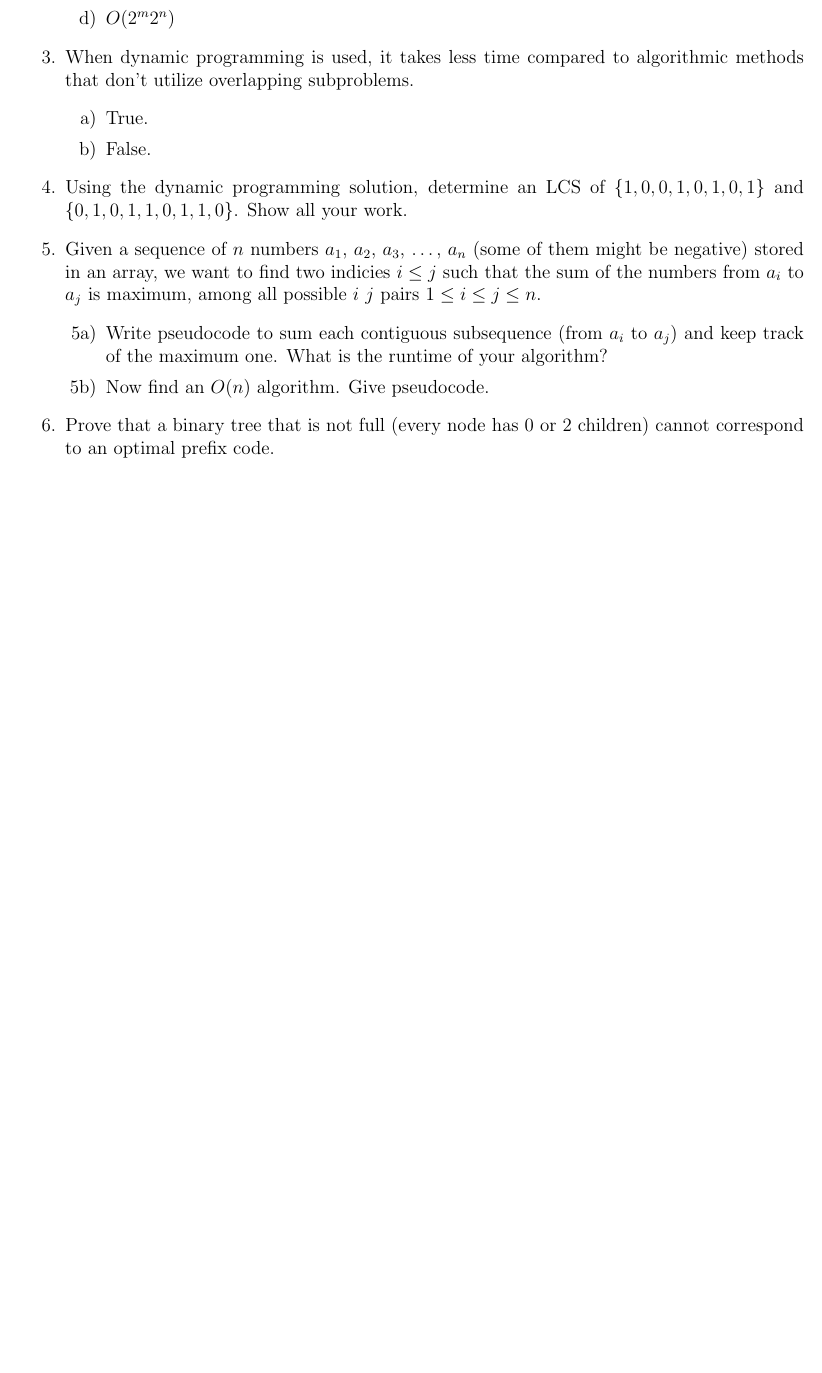
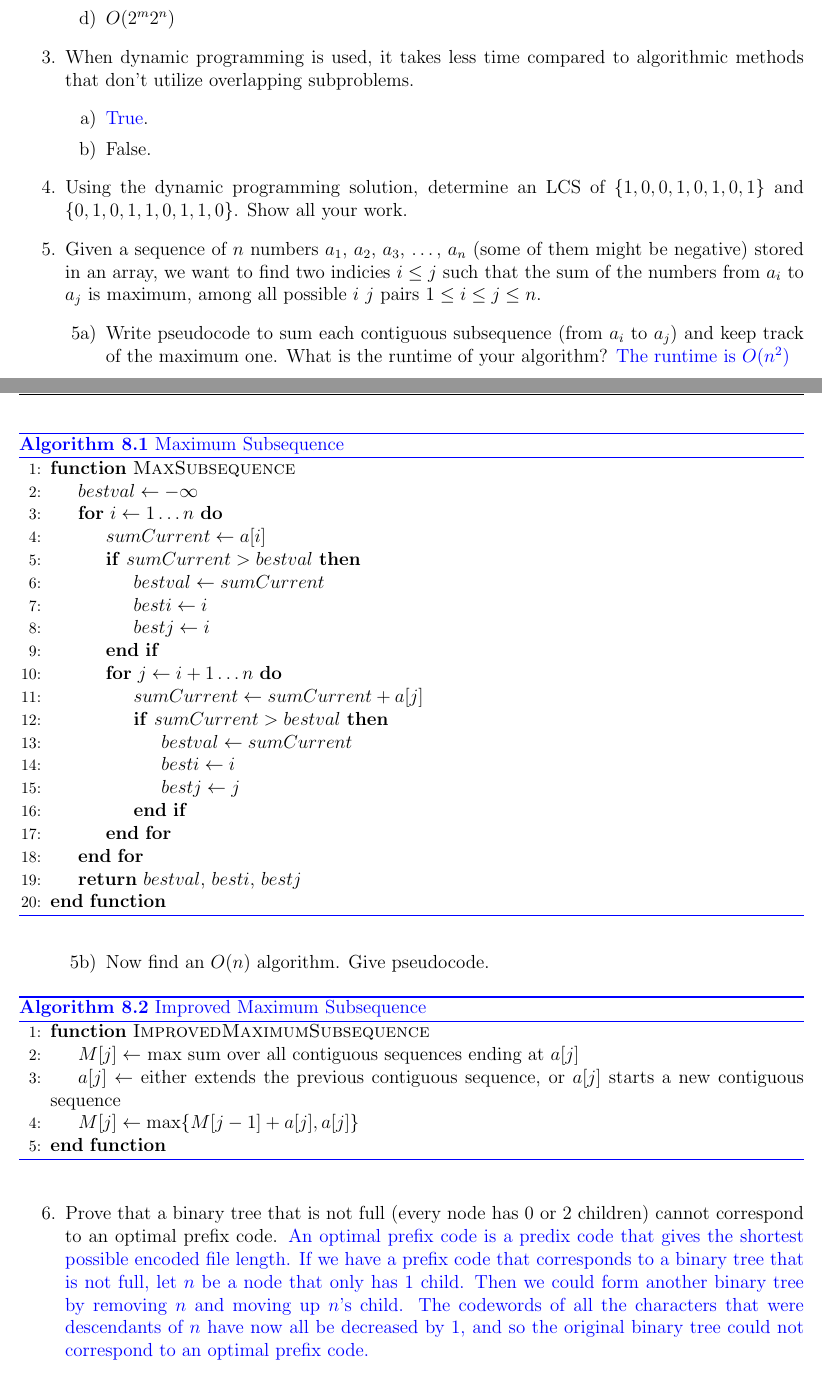
Before and after one commit to lwashington3/cs430, a LaTeX document (src/recitations/washington_recitation8.tex): part of the page before the commit and two parts of pages 1 and 2 of 2 after it, the two joined at a grey line, cut so that both start at the same text, the shorter picture padded with empty space. Compiled offline with pdfLaTeX.

Commit message:
Uploaded Recitation 8.

```diff
--- a/src/recitations/washington_recitation8.tex
+++ b/src/recitations/washington_recitation8.tex
@@ -30,16 +30,49 @@ Practice Problems (all taken from previous exams)
 	\end{enumerate}
 	\item When dynamic programming is used, it takes less time compared to algorithmic methods that don't utilize overlapping subproblems.
 	\begin{enumerate}[label=\choicelabel]
-	    \item True.
+	    \item \answer{True}.
 		\item False.
 	\end{enumerate}
 	\item Using the dynamic programming solution, determine an LCS of $\{ 1, 0, 0, 1, 0, 1, 0, 1 \}$ and $\{ 0, 1, 0, 1, 1, 0, 1, 1, 0 \}$. Show all your work.
 	\item Given a sequence of $n$ numbers $a_{1}$, $a_{2}$, $a_{3}$, $\dots$, $a_{n}$ (some of them might be negative) stored in an array, we want to find two indicies $i \leq j$ such that the sum of the numbers from $a_{i}$ to $a_{j}$ is maximum, among all possible $i$ $j$ pairs $1 \leq i \leq j \leq n$.
 	\begin{enumerate}[label=\arabic{enumi}\alph*)]
-	    \item Write pseudocode to sum each contiguous subsequence (from $a_{i}$ to $a_{j}$) and keep track of the maximum one. What is the runtime of your algorithm?
-		\item Now find an $O(n)$ algorithm. Give pseudocode.
+	    \item Write pseudocode to sum each contiguous subsequence (from $a_{i}$ to $a_{j}$) and keep track of the maximum one. What is the runtime of your algorithm? \answer{The runtime is $O(n^{2})$ \begin{algorithm}[H]
+	    		\caption{Maximum Subsequence}\label{alg:max-suqsequence}
+	    		\begin{algorithmic}[1]
+	    		\Function{MaxSubsequence}{}
+	    			\State $bestval \gets -\infty$
+					\For{$i\gets 1\dots n$}
+						\State $sumCurrent \gets a[i]$
+						\If{$sumCurrent > bestval$}
+							\State $bestval \gets sumCurrent$
+							\State $besti \gets i$
+							\State $bestj \gets i$
+						\EndIf
+						\For{$j\gets i+1\dots n$}
+							\State $sumCurrent \gets sumCurrent + a[j]$
+							\If{$sumCurrent > bestval$}
+								\State $bestval \gets sumCurrent$
+								\State $besti \gets i$
+								\State $bestj \gets j$
+							\EndIf
+						\EndFor
+					\EndFor
+					\State \Return $bestval$, $besti$, $bestj$
+	    		\EndFunction
+	    		\end{algorithmic}
+	    	\end{algorithm}}
+		\item Now find an $O(n)$ algorithm. Give pseudocode.\answer{\begin{algorithm}[H]
+				\caption{Improved Maximum Subsequence}\label{alg:improved-max-subsequence}
+				\begin{algorithmic}[1]
+				\Function{ImprovedMaximumSubsequence}{}
+					\State $M[j] \gets $ max sum over all contiguous sequences ending at $a[j]$
+					\State $a[j] \gets $ either extends the previous contiguous sequence, or $a[j]$ starts a new contiguous sequence
+					\State $M[j] \gets \max\{ M[j-1] + a[j], a[j] \}$
+				\EndFunction
+				\end{algorithmic}
+			\end{algorithm}}
 	\end{enumerate}
-	\item Prove that a binary tree that is not full (every node has 0 or 2 children) cannot correspond to an optimal prefix code.
+	\item Prove that a binary tree that is not full (every node has 0 or 2 children) cannot correspond to an optimal prefix code. \answer{An optimal prefix code is a predix code that gives the shortest possible encoded file length. If we have a prefix code that corresponds to a binary tree that is not full, let $n$ be a node that only has 1 child. Then we could form another binary tree by removing $n$ and moving up $n$'s child. The codewords of all the characters that were descendants of $n$ have now all be decreased by 1, and so the original binary tree could not correspond to an optimal prefix code.}
 \end{enumerate}
 %</Recitation-8>
 
```
Also changed, not shown: out/recitations/washington_recitation.pdf, out/recitations/washington_recitation8.pdf, src/recitations/washington_recitation8.tex (2 more changed lines).
